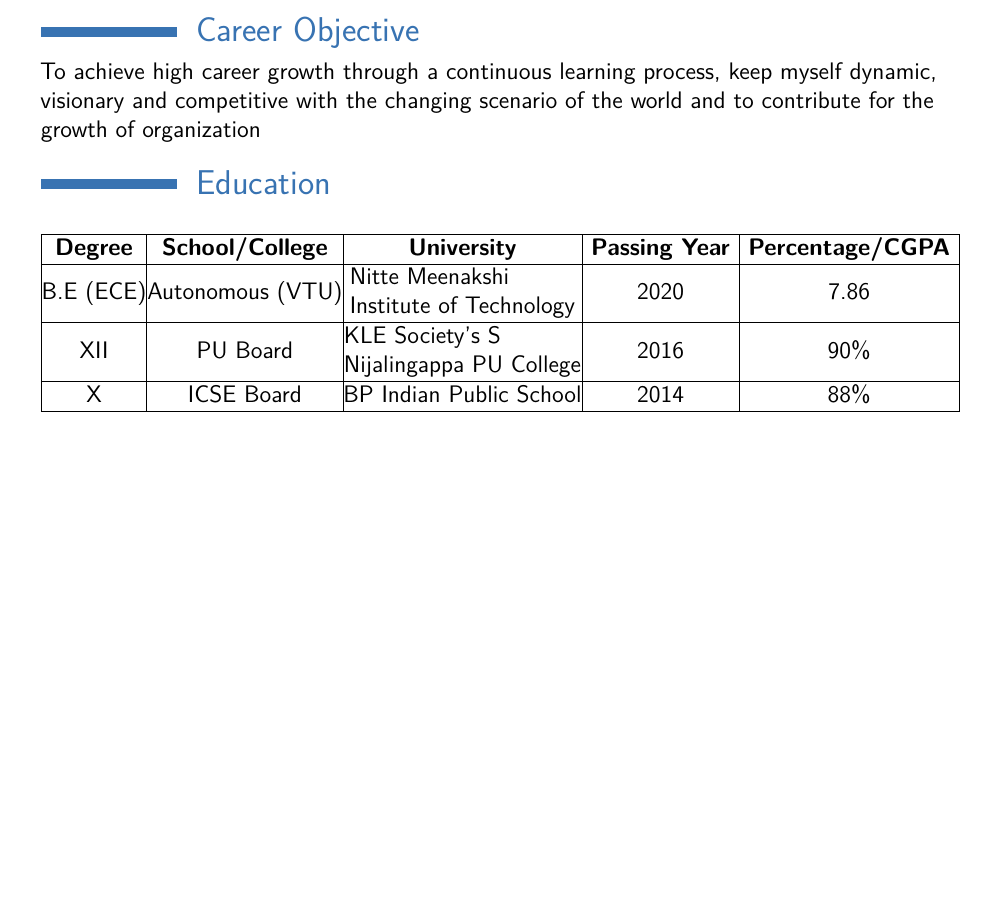
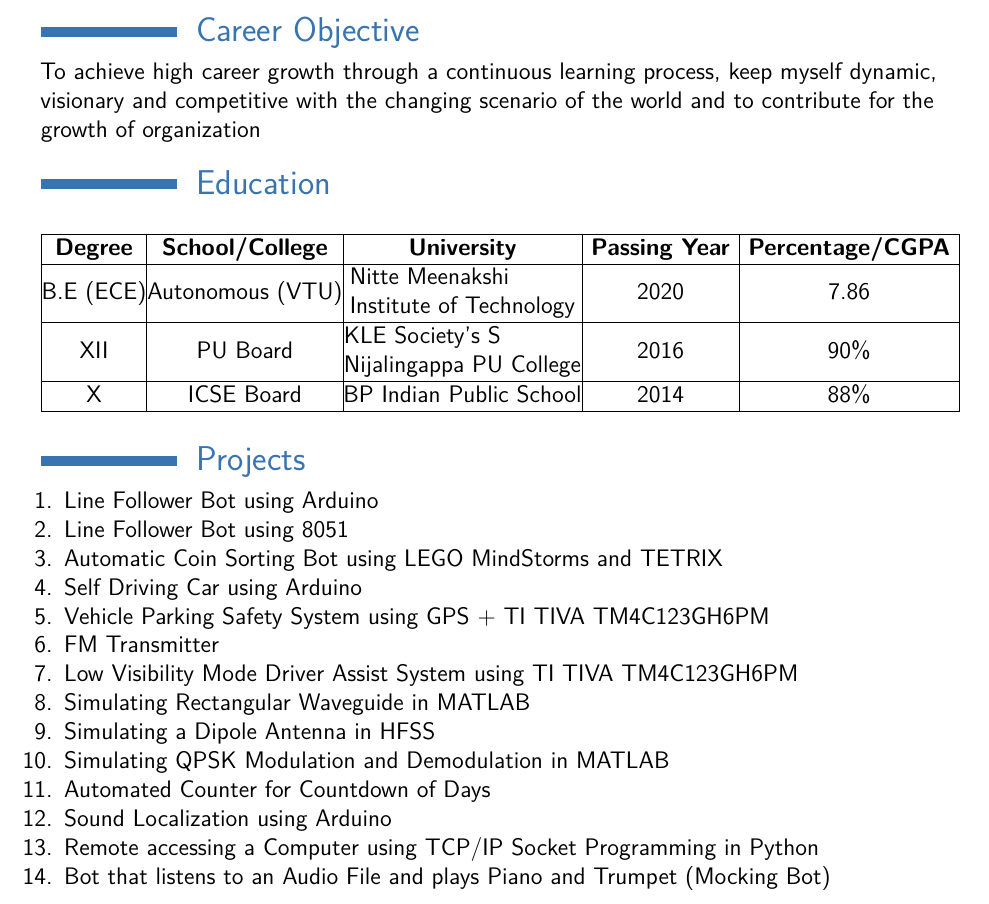
Before and after one commit to PiyushGoenka/piyush_Resume, a LaTeX CV (piyush_Resume.tex): part of the page, cut so that both start at the same text, the shorter picture padded with empty space. The pictures show the PDF file piyush_Resume.pdf that the author committed with the source.

Commit message:
PROJECTS

```diff
--- a/piyush_Resume.tex
+++ b/piyush_Resume.tex
@@ -63,4 +63,31 @@ To achieve high career growth through a continuous learning process, keep myself
 \end{table}
 \hfill
 
+% PROJECTS
+
+\section{Projects}
+
+\begin{enumerate}
+	\item Line Follower Bot using Arduino
+	\item Line Follower Bot using 8051
+	\item Automatic Coin Sorting Bot using LEGO MindStorms and TETRIX
+	\item Self Driving Car using Arduino
+
+	\item Vehicle Parking Safety System using GPS + TI TIVA TM4C123GH6PM
+	\item FM Transmitter
+	\item Low Visibility Mode Driver Assist System using
+	TI TIVA TM4C123GH6PM
+	\item Simulating Rectangular Waveguide in MATLAB
+	\item Simulating a Dipole Antenna in HFSS
+	\item Simulating QPSK Modulation and Demodulation in MATLAB
+	\item Automated Counter for Countdown of Days
+	\item Sound Localization using Arduino
+
+	\item Remote accessing a Computer using TCP/IP Socket Programming in Python
+	\item Bot that listens to an Audio File and plays Piano and Trumpet (Mocking Bot)
+	\hfill
+
+\end{enumerate}
+\hfill
+\break
 \end{document}
```
Also changed, not shown: piyush_Resume.pdf, 4 other files.
